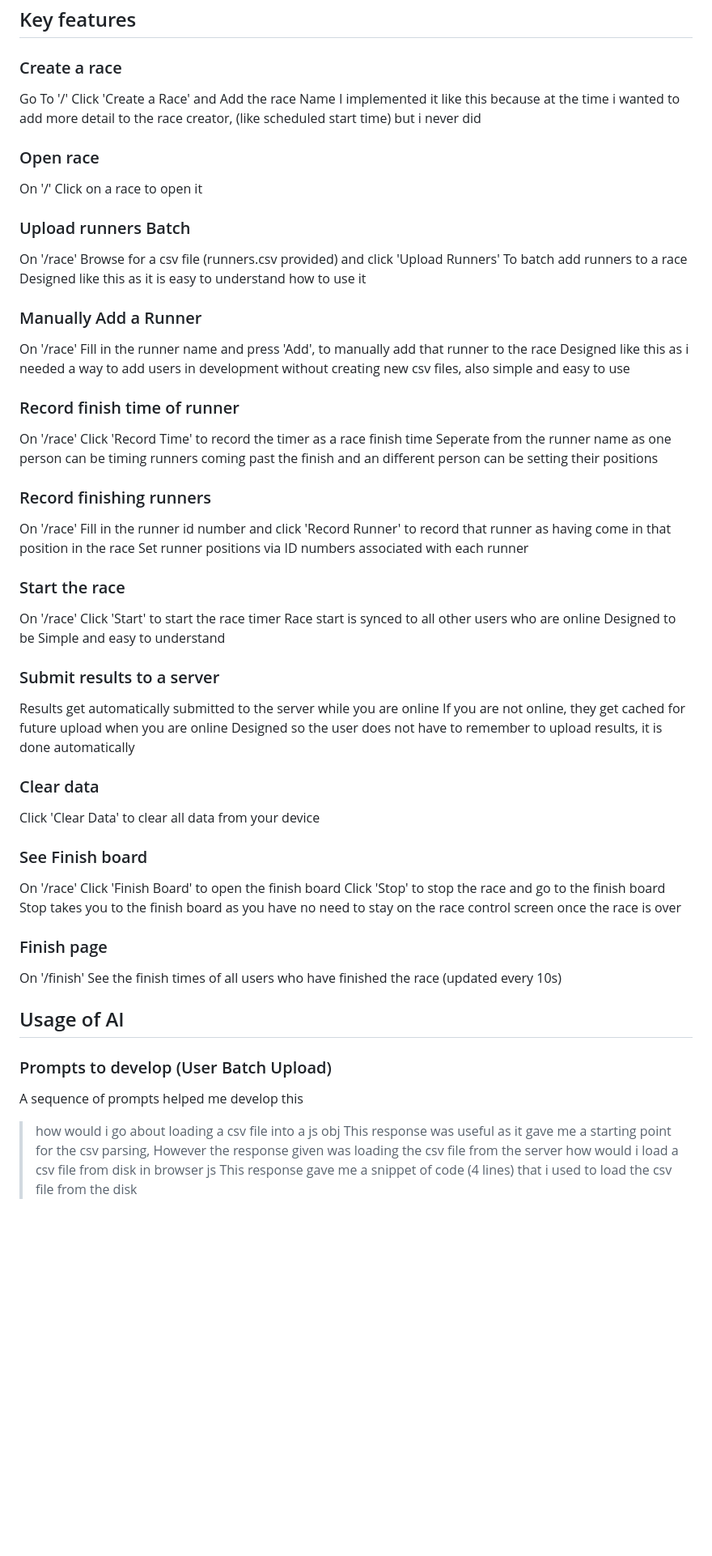
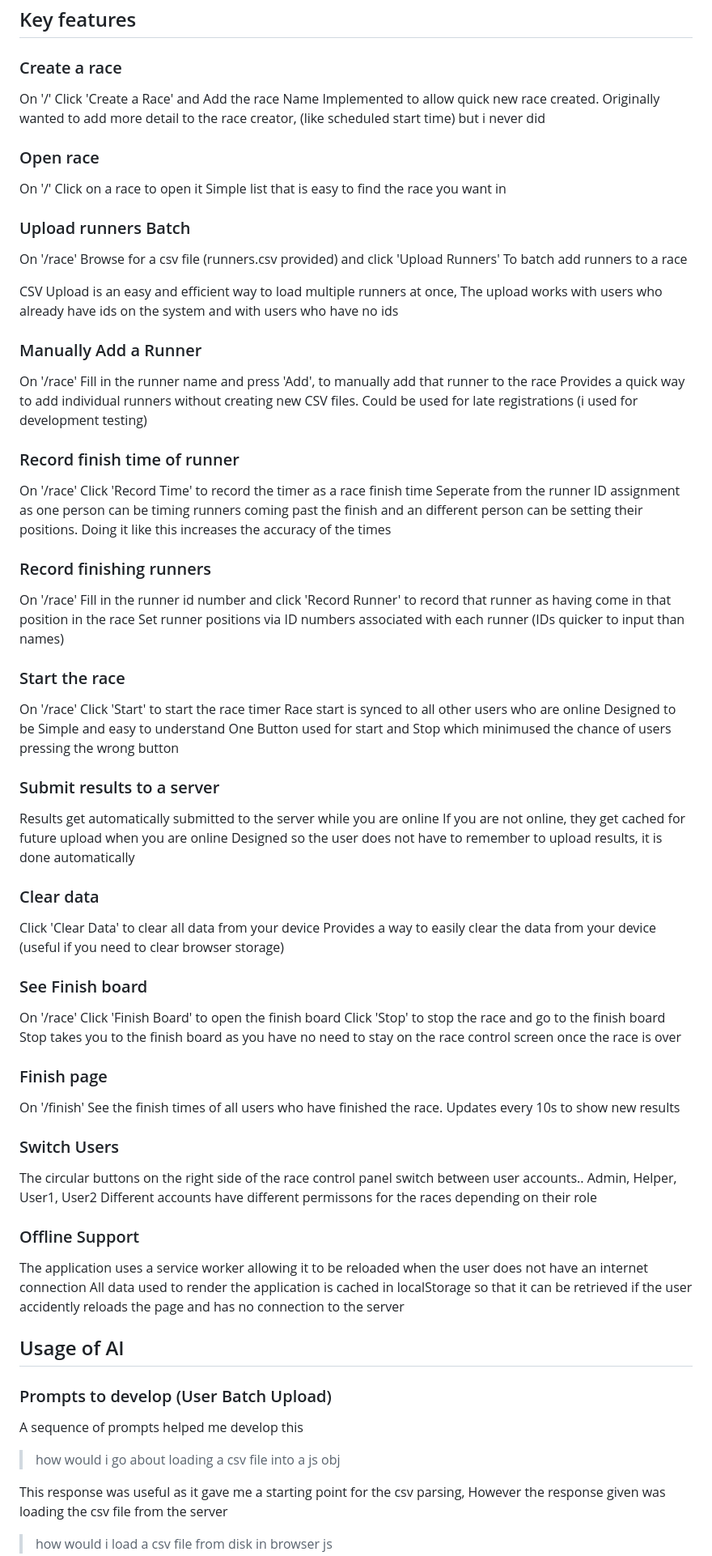
Before and after one commit to forester302/WebProgrammingCoursework, a Markdown page: README.md, the part around one of its changes. Shown at 81% size. Rendered like a GitHub page; blank space fills up the shorter version.

```diff
--- a/README.md
+++ b/README.md
@@ -3,39 +3,46 @@
 ## Key features
 
 ### Create a race
-Go To '/'
+On '/'
 Click 'Create a Race' and Add the race Name
-I implemented it like this because at the time i wanted to add more detail to the race creator, (like scheduled start time) but i never did
+Implemented to allow quick new race created.
+Originally wanted to add more detail to the race creator, (like scheduled start time)
+but i never did
 
 ### Open race
 On '/'
 Click on a race to open it
+Simple list that is easy to find the race you want in
 
 ### Upload runners Batch
 On '/race'
 Browse for a csv file (runners.csv provided) and click 'Upload Runners' To batch add runners to a race
-Designed like this as it is easy to understand how to use it
+
+CSV Upload is an easy and efficient way to load multiple runners at once, The upload works with users who already have ids on the system and with users who have no ids
 
 ### Manually Add a Runner
 On '/race'
 Fill in the runner name and press 'Add', to manually add that runner to the race
-Designed like this as i needed a way to add users in development without creating new csv files, also simple and easy to use
+Provides a quick way to add individual runners without creating new CSV files. Could be used for late registrations (i used for development testing)
 
 ### Record finish time of runner
 On '/race'
 Click 'Record Time' to record the timer as a race finish time
-Seperate from the runner name as one person can be timing runners coming past the finish and an different person can be setting their positions
+Seperate from the runner ID assignment as one person can be timing runners coming past the finish
+and an different person can be setting their positions.
+Doing it like this increases the accuracy of the times
 
 ### Record finishing runners
 On '/race'
 Fill in the runner id number and click 'Record Runner' to record that runner as having come in that position in the race
-Set runner positions via ID numbers associated with each runner
+Set runner positions via ID numbers associated with each runner (IDs quicker to input than names)
 
 ### Start the race
 On '/race'
 Click 'Start' to start the race timer
 Race start is synced to all other users who are online
 Designed to be Simple and easy to understand
+One Button used for start and Stop which minimused the chance of users pressing the wrong button
 
 ### Submit results to a server
 Results get automatically submitted to the server while you are online
@@ -44,6 +51,7 @@ Designed so the user does not have to remember to upload results, it is done aut
 
 ### Clear data
 Click 'Clear Data' to clear all data from your device
+Provides a way to easily clear the data from your device (useful if you need to clear browser storage)
 
 ### See Finish board
 On '/race'
@@ -53,13 +61,25 @@ Stop takes you to the finish board as you have no need to stay on the race contr
 
 ### Finish page
 On '/finish'
-See the finish times of all users who have finished the race (updated every 10s)
+See the finish times of all users who have finished the race.
+Updates every 10s to show new results
 
+### Switch Users
+The circular buttons on the right side of the race control panel switch between user accounts..
+Admin, Helper, User1, User2
+Different accounts have different permissons for the races depending on their role
+
+### Offline Support
+The application uses a service worker allowing it to be reloaded when the user does not have an internet connection
+All data used to render the application is cached in localStorage so that it
+can be retrieved if the user accidently reloads the page and has no connection
+to the server
 
 ## Usage of AI
 ### Prompts to develop (User Batch Upload)
 A sequence of prompts helped me develop this
 > how would i go about loading a csv file into a js obj
+
 This response was useful as it gave me a starting point for the csv parsing,
 However the response given was loading the csv file from the server
 > how would i load a csv file from disk in browser js
```
Also changed, not shown: other parts of README.md (+8 -3 lines).
